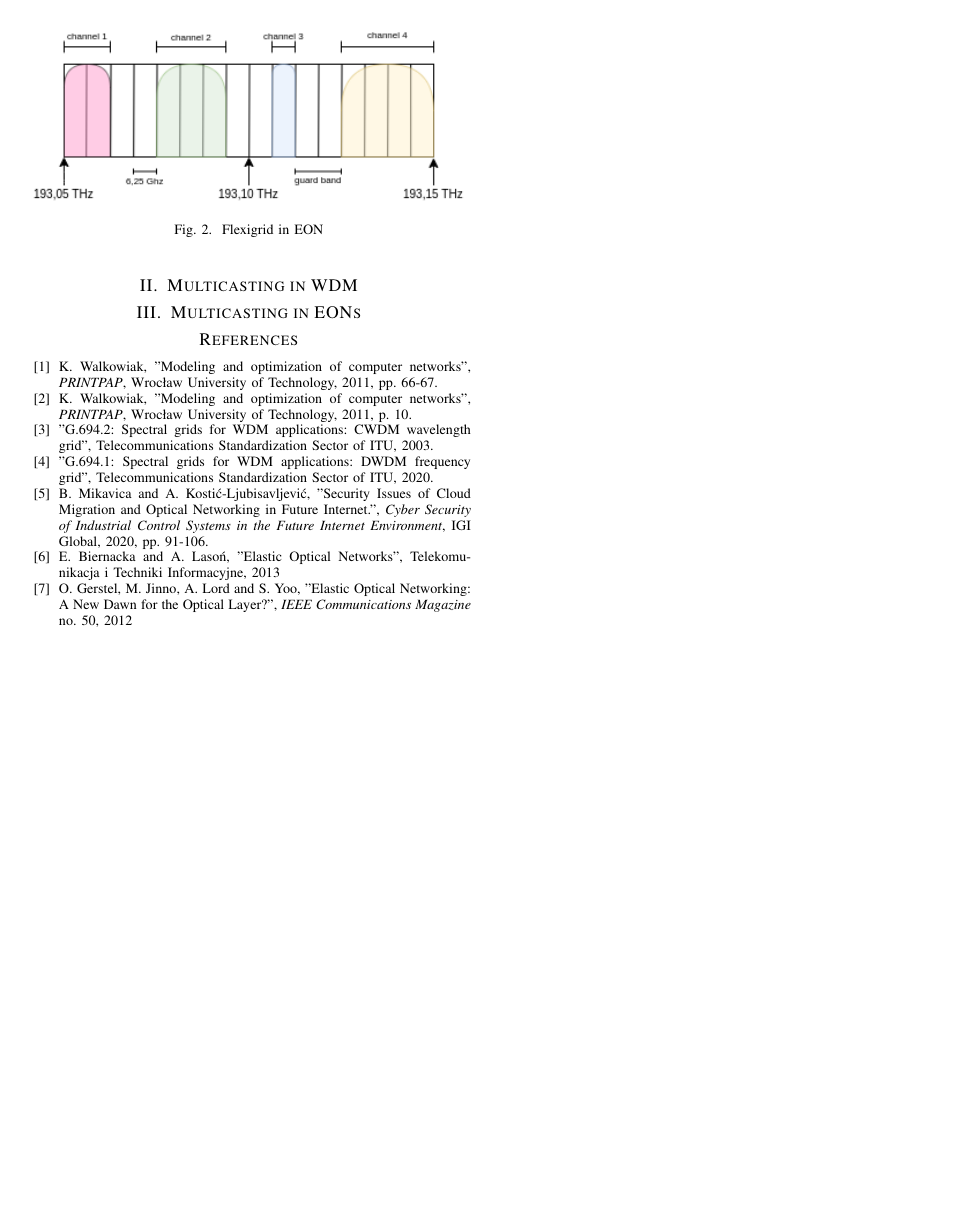
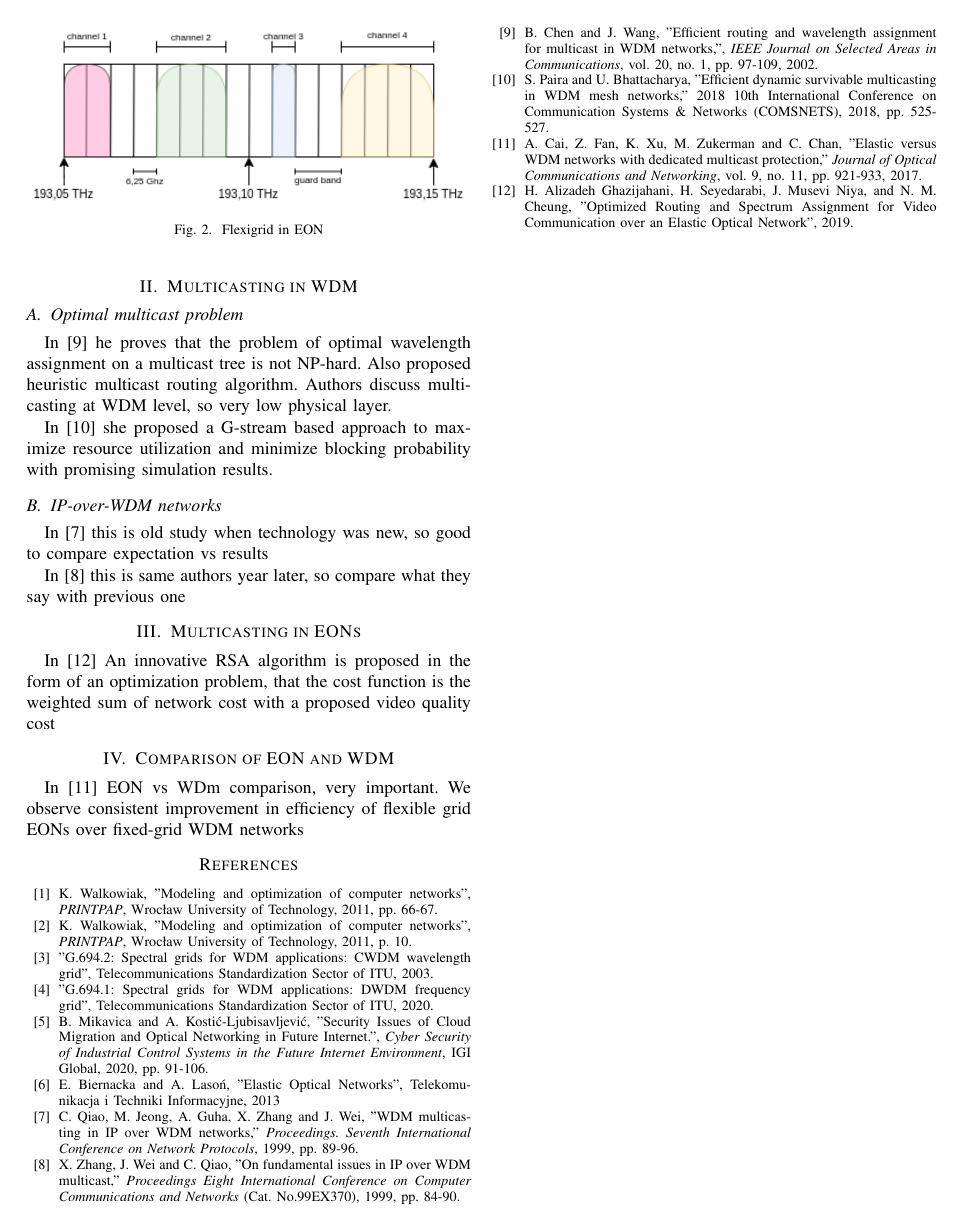
Before and after one commit to souffe/mocn, a LaTeX paper (research_paper.tex): page 2 of 2. Compiled offline with pdfLaTeX; a missing font is replaced by an installed copy or a similar font; a LaTeX package or settings file that is missing is left out.

Commit message:
Add WDM and EON papers based on their topic

```diff
--- a/research_paper.tex
+++ b/research_paper.tex
@@ -82,7 +82,22 @@ EON introduces slithering of optical spectrum into frequency slots (FS), which a
 
 \section{Multicasting in WDM}
 
+\subsection{Optimal multicast problem}
+In \cite{wdm_biaochen} he proves that the problem of optimal wavelength assignment on a multicast tree is not NP-hard. Also proposed heuristic multicast routing algorithm. Authors discuss multicasting at WDM level, so very low physical layer.
+
+In \cite{wdm_paira} she proposed a G-stream based approach to maximize resource utilization and minimize blocking probability with promising simulation results.
+
+\subsection{IP-over-WDM networks}
+In \cite{wdm_qiao} this is old study when technology was new, so good to compare expectation vs results
+
+In \cite{wdm_zhang} this is same authors year later, so compare what they say with previous one
+
 \section{Multicasting in EONs}
+In \cite{eon_ghazijahani} An innovative RSA algorithm is proposed in the form of an optimization problem, that the cost function is the weighted sum of network cost with a proposed video quality cost
+
+\section{Comparison of EON and WDM}
+In \cite{wdm_eon_comparison} EON vs WDm comparison, very important. We observe consistent improvement in efficiency of flexible grid EONs over fixed-grid WDM networks
+
 
 \begin{thebibliography}{00}
 \bibitem{multicast_definition} K. Walkowiak, "Modeling and optimization of computer networks", \textit{PRINTPAP}, Wrocław University of Technology, 2011, pp. 66-67.
@@ -91,6 +106,12 @@ EON introduces slithering of optical spectrum into frequency slots (FS), which a
 \bibitem{dwdm} "G.694.1: Spectral grids for WDM applications: DWDM frequency grid", Telecommunications Standardization Sector of ITU, 2020.
 \bibitem{eon_definition} B. Mikavica and A. Kostić-Ljubisavljević, "Security Issues of Cloud Migration and Optical Networking in Future Internet.", \textit{Cyber Security of Industrial Control Systems in the Future Internet Environment}, IGI Global, 2020, pp. 91-106.
 \bibitem{eon_fs} E. Biernacka and A. Lasoń, "Elastic Optical Networks", Telekomunikacja i Techniki Informacyjne, 2013
-\bibitem{eon_orig} O. Gerstel, M. Jinno, A. Lord and S. Yoo, "Elastic Optical Networking: A New Dawn for the Optical Layer?", \textit{IEEE Communications Magazine} no. 50, 2012
+%\bibitem{eon_orig} O. Gerstel, M. Jinno, A. Lord and S. Yoo, "Elastic Optical Networking: A New Dawn for the Optical Layer?", \textit{IEEE Communications Magazine} no. 50, 2012
+\bibitem{wdm_qiao} C. Qiao, M. Jeong, A. Guha, X. Zhang and J. Wei, "WDM multicasting in IP over WDM networks," \textit{Proceedings. Seventh International Conference on Network Protocols}, 1999, pp. 89-96.
+\bibitem{wdm_zhang} X. Zhang, J. Wei and C. Qiao, "On fundamental issues in IP over WDM multicast," \textit{Proceedings Eight International Conference on Computer Communications and Networks} (Cat. No.99EX370), 1999, pp. 84-90.
+\bibitem{wdm_biaochen} B. Chen and J. Wang, "Efficient routing and wavelength assignment for multicast in WDM networks,", \textit{IEEE Journal on Selected Areas in Communications}, vol. 20, no. 1, pp. 97-109, 2002.
+\bibitem{wdm_paira} S. Paira and U. Bhattacharya, "Efficient dynamic survivable multicasting in WDM mesh networks," 2018 10th International Conference on Communication Systems \& Networks (COMSNETS), 2018, pp. 525-527.
+\bibitem{wdm_eon_comparison} A. Cai, Z. Fan, K. Xu, M. Zukerman and C. Chan, "Elastic versus WDM networks with dedicated multicast protection," \textit{Journal of Optical Communications and Networking}, vol. 9, no. 11, pp. 921-933, 2017.
+\bibitem{eon_ghazijahani} H. Alizadeh Ghazijahani, H. Seyedarabi, J. Musevi Niya, and N. M. Cheung, "Optimized Routing and Spectrum Assignment for Video Communication over an Elastic Optical Network", 2019.
 \end{thebibliography}
 \end{document}
```
